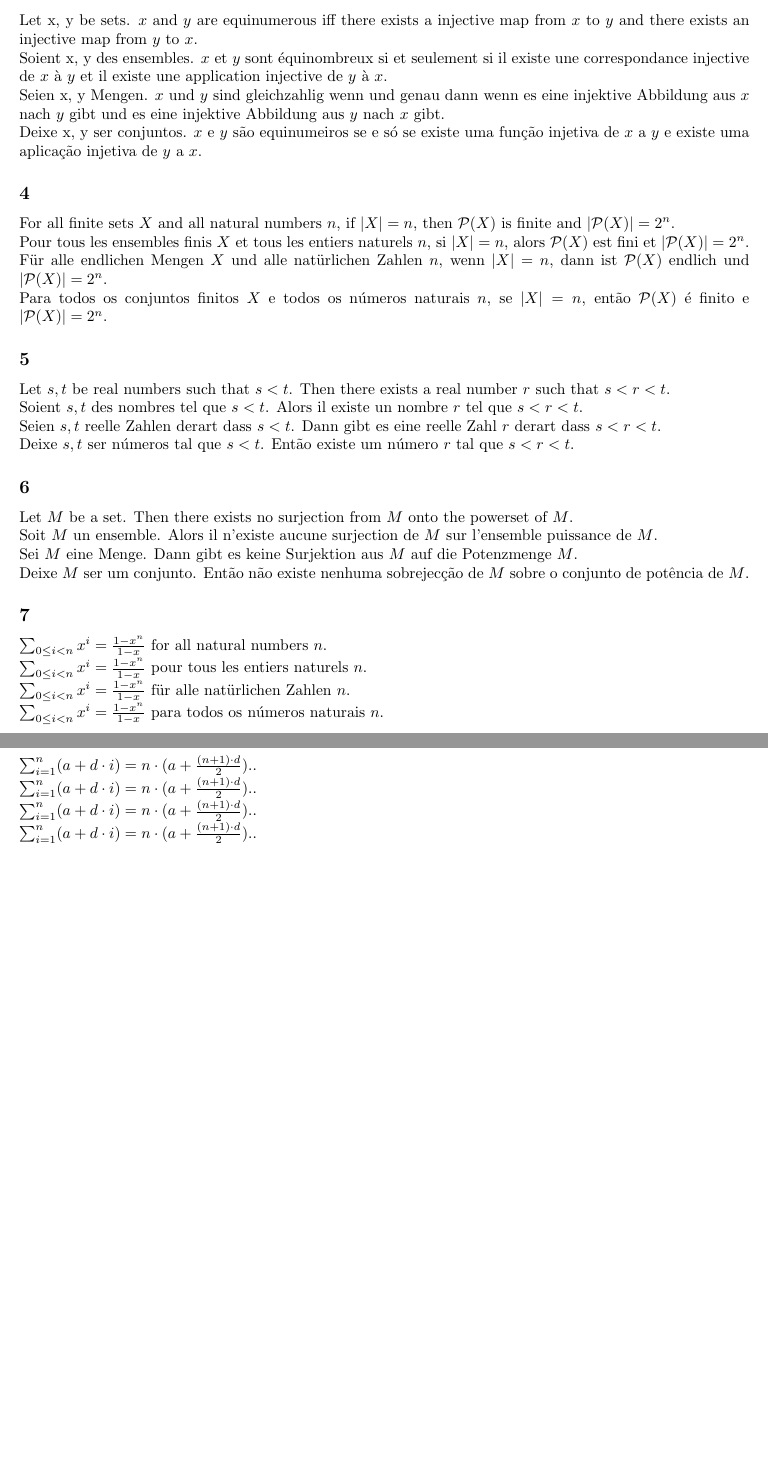
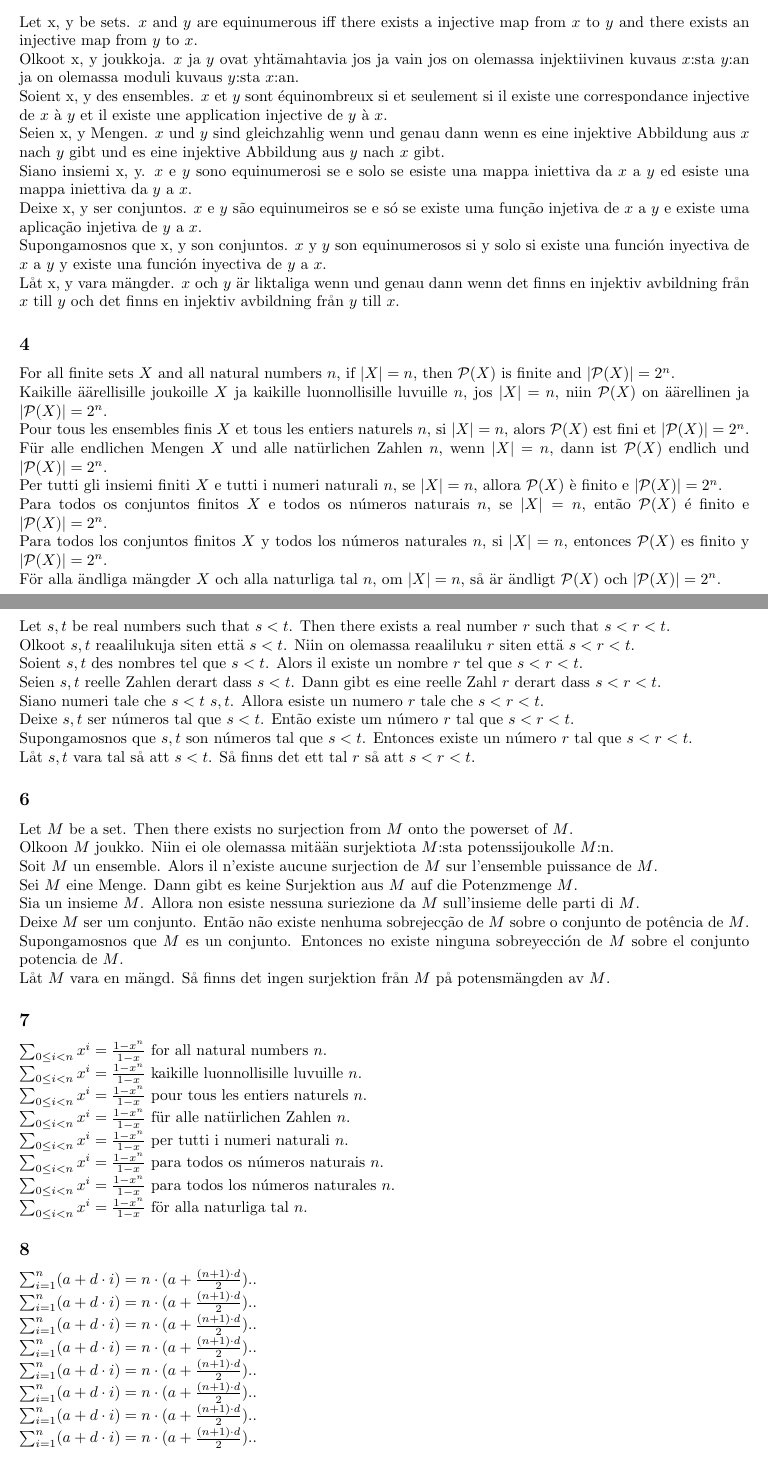
Before and after one commit to aarneranta/gf-math, a LaTeX document (data/100_theorems/ex100.tex): two parts of pages 1 and 2 of 2 before the commit and two parts of pages 1 and 2 of 3 after it, joined at a grey line, cut so that both start at the same text, the shorter picture padded with empty space. Compiled offline with pdfLaTeX; a LaTeX package or settings file that is missing is left out.

Commit message:
10/100 in 8 languages

```diff
--- a/data/100_theorems/ex100.tex
+++ b/data/100_theorems/ex100.tex
@@ -44,53 +60,101 @@ O collection de números naturais primos é infinito.
 
 Let x, y be sets. $ x $ and $ y $ are equinumerous iff there exists a injective map from $ x $ to $ y $ and there exists an injective map from $ y $ to $ x $.
 
+Olkoot x, y joukkoja. $ x $ ja $ y $ ovat yhtämahtavia jos ja vain jos on olemassa injektiivinen kuvaus $ x $:sta $ y $:an ja on olemassa moduli kuvaus $ y $:sta $ x $:an.
+
 Soient x, y des ensembles. $ x $ et $ y $ sont équinombreux si et seulement si il existe une correspondance injective de $ x $ à $ y $ et il existe une application injective de $ y $ à $ x $.
 
 Seien x, y Mengen. $ x $ und $ y $ sind gleichzahlig wenn und genau dann wenn es eine injektive Abbildung aus $ x $ nach $ y $ gibt und es eine injektive Abbildung aus $ y $ nach $ x $ gibt.
 
+Siano insiemi x, y. $ x $ e $ y $ sono equinumerosi se e solo se esiste una mappa iniettiva da $ x $ a $ y $ ed esiste una mappa iniettiva da $ y $ a $ x $.
+
 Deixe x, y ser conjuntos. $ x $ e $ y $ são equinumeiros se e só se existe uma função injetiva de $ x $ a $ y $ e existe uma aplicação injetiva de $ y $ a $ x $.
+
+Supongamosnos que x, y son conjuntos. $ x $ y $ y $ son equinumerosos si y solo si existe una función inyectiva de $ x $ a $ y $ y existe una función inyectiva de $ y $ a $ x $.
+
+Låt x, y vara mängder. $ x $ och $ y $ är liktaliga wenn und genau dann wenn det finns en injektiv avbildning från $ x $ till $ y $ och det finns en injektiv avbildning från $ y $ till $ x $.
 
 \subsection*{4}
 
 For all finite sets $ X $ and all natural numbers $ n $, if $ |X| = n $, then $ \pow(X) $ is finite and $ |\pow(X)| = 2^{n} $.
 
+Kaikille äärellisille joukoille $ X $ ja kaikille luonnollisille luvuille $ n $, jos $ |X| = n $, niin $ \pow(X) $ on äärellinen ja $ |\pow(X)| = 2^{n} $.
+
 Pour tous les ensembles finis $ X $ et tous les entiers naturels $ n $, si $ |X| = n $, alors $ \pow(X) $ est fini et $ |\pow(X)| = 2^{n} $.
 
 Für alle endlichen Mengen $ X $ und alle natürlichen Zahlen $ n $, wenn $ |X| = n $, dann ist $ \pow(X) $ endlich und $ |\pow(X)| = 2^{n} $.
 
+Per tutti gli insiemi finiti $ X $ e tutti i numeri naturali $ n $, se $ |X| = n $, allora $ \pow(X) $ è finito e $ |\pow(X)| = 2^{n} $.
+
 Para todos os conjuntos finitos $ X $ e todos os números naturais $ n $, se $ |X| = n $, então $ \pow(X) $ é finito e $ |\pow(X)| = 2^{n} $.
+
+Para todos los conjuntos finitos $ X $ y todos los números naturales $ n $, si $ |X| = n $, entonces $ \pow(X) $ es finito y $ |\pow(X)| = 2^{n} $.
+
+För alla ändliga mängder $ X $ och alla naturliga tal $ n $, om $ |X| = n $, så är ändligt $ \pow(X) $ och $ |\pow(X)| = 2^{n} $.
 
 \subsection*{5}
 
 Let $ s, t $ be real numbers such that $ s < t $. Then there exists a real number $ r $ such that $ s < r < t $.
 
+Olkoot $ s, t $ reaalilukuja siten että $ s < t $. Niin on olemassa reaaliluku $ r $ siten että $ s < r < t $.
+
 Soient $ s, t $ des nombres tel que $ s < t $. Alors il existe un nombre $ r $ tel que $ s < r < t $.
 
 Seien $ s, t $ reelle Zahlen derart dass $ s < t $. Dann gibt es eine reelle Zahl $ r $ derart dass $ s < r < t $.
 
+Siano numeri tale che $ s < t $ $ s, t $. Allora esiste un numero $ r $ tale che $ s < r < t $.
+
 Deixe $ s, t $ ser números tal que $ s < t $. Então existe um número $ r $ tal que $ s < r < t $.
+
+Supongamosnos que $ s, t $ son números tal que $ s < t $. Entonces existe un número $ r $ tal que $ s < r < t $.
+
+Låt $ s, t $ vara tal så att $ s < t $. Så finns det ett tal $ r $ så att $ s < r < t $.
 
 \subsection*{6}
 
 Let $ M $ be a set. Then there exists no surjection from $ M $ onto the powerset of $ M $.
 
+Olkoon $ M $ joukko. Niin ei ole olemassa mitään surjektiota $ M $:sta potenssijoukolle $ M $:n.
+
 Soit $ M $ un ensemble. Alors il n'existe aucune surjection de $ M $ sur l'ensemble puissance de $ M $.
 
 Sei $ M $ eine Menge. Dann gibt es keine Surjektion aus $ M $ auf die Potenzmenge $ M $.
 
+Sia un insieme $ M $. Allora non esiste nessuna suriezione da $ M $ sull'insieme delle parti di $ M $.
+
 Deixe $ M $ ser um conjunto. Então não existe nenhuma sobrejecção de $ M $ sobre o conjunto de potência de $ M $.
+
+Supongamosnos que $ M $ es un conjunto. Entonces no existe ninguna sobreyección de $ M $ sobre el conjunto potencia de $ M $.
+
+Låt $ M $ vara en mängd. Så finns det ingen surjektion från $ M $ på potensmängden av $ M $.
 
 \subsection*{7}
 
 $ \sumgeom{x}{n} = \frac{1 - x^{n}}{1 - x} $ for all natural numbers $ n $.
 
+$ \sumgeom{x}{n} = \frac{1 - x^{n}}{1 - x} $ kaikille luonnollisille luvuille $ n $.
+
 $ \sumgeom{x}{n} = \frac{1 - x^{n}}{1 - x} $ pour tous les entiers naturels $ n $.
 
 $ \sumgeom{x}{n} = \frac{1 - x^{n}}{1 - x} $ für alle natürlichen Zahlen $ n $.
 
+$ \sumgeom{x}{n} = \frac{1 - x^{n}}{1 - x} $ per tutti i numeri naturali $ n $.
+
 $ \sumgeom{x}{n} = \frac{1 - x^{n}}{1 - x} $ para todos os números naturais $ n $.
 
+$ \sumgeom{x}{n} = \frac{1 - x^{n}}{1 - x} $ para todos los números naturales $ n $.
+
+$ \sumgeom{x}{n} = \frac{1 - x^{n}}{1 - x} $ för alla naturliga tal $ n $.
+
 \subsection*{8}
+
+$ \sumarith{a}{d}{n} = n \cdot ( a + \frac{(n + 1) \cdot d}{2}). $.
+
+$ \sumarith{a}{d}{n} = n \cdot ( a + \frac{(n + 1) \cdot d}{2}). $.
+
+$ \sumarith{a}{d}{n} = n \cdot ( a + \frac{(n + 1) \cdot d}{2}). $.
+
+$ \sumarith{a}{d}{n} = n \cdot ( a + \frac{(n + 1) \cdot d}{2}). $.
 
 $ \sumarith{a}{d}{n} = n \cdot ( a + \frac{(n + 1) \cdot d}{2}). $.
 
```
Also changed, not shown: data/100_theorems/ex100.pdf, data/100_theorems/ex100.tex (32 more changed lines).
